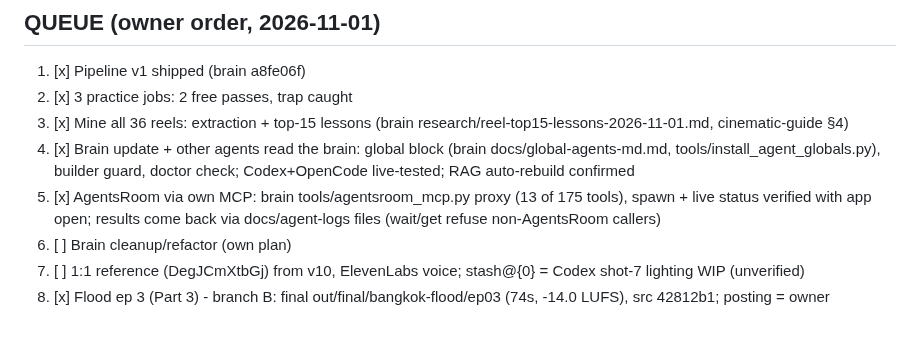
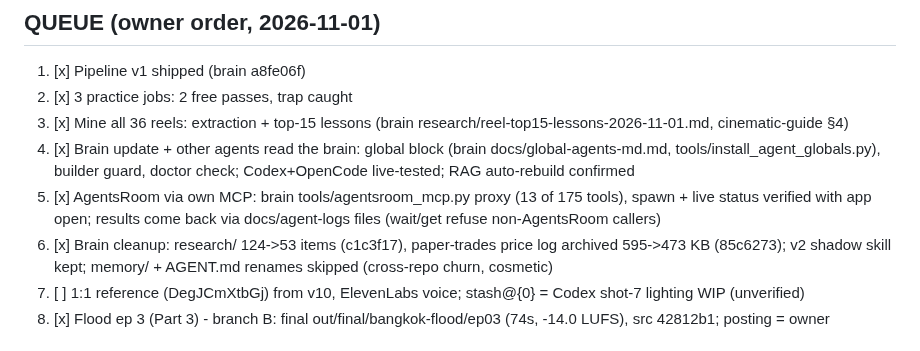
Before and after one commit to Lemonef/AI-video, a Markdown page: docs/TODO.md, the part around the change. Drawn GitHub-style.

Commit message:
docs(todo): queue 6 done (brain cleanup)
Co-Authored-By: Claude Opus 5.5 <noreply@anthropic.com>

```diff
--- a/docs/TODO.md
+++ b/docs/TODO.md
@@ -6,7 +6,7 @@
 3. [x] Mine all 36 reels: extraction + top-15 lessons (brain research/reel-top15-lessons-2026-11-01.md, cinematic-guide §4)
 4. [x] Brain update + other agents read the brain: global block (brain docs/global-agents-md.md, tools/install_agent_globals.py), builder guard, doctor check; Codex+OpenCode live-tested; RAG auto-rebuild confirmed
 5. [x] AgentsRoom via own MCP: brain tools/agentsroom_mcp.py proxy (13 of 175 tools), spawn + live status verified with app open; results come back via docs/agent-logs files (wait/get refuse non-AgentsRoom callers)
-6. [ ] Brain cleanup/refactor (own plan)
+6. [x] Brain cleanup: research/ 124->53 items (c1c3f17), paper-trades price log archived 595->473 KB (85c6273); v2 shadow skill kept; memory/ + AGENT.md renames skipped (cross-repo churn, cosmetic)
 7. [ ] 1:1 reference (DegJCmXtbGj) from v10, ElevenLabs voice; stash@{0} = Codex shot-7 lighting WIP (unverified)
 8. [x] Flood ep 3 (Part 3) - branch B: final out/final/bangkok-flood/ep03 (74s, -14.0 LUFS), src 42812b1; posting = owner
 
```
